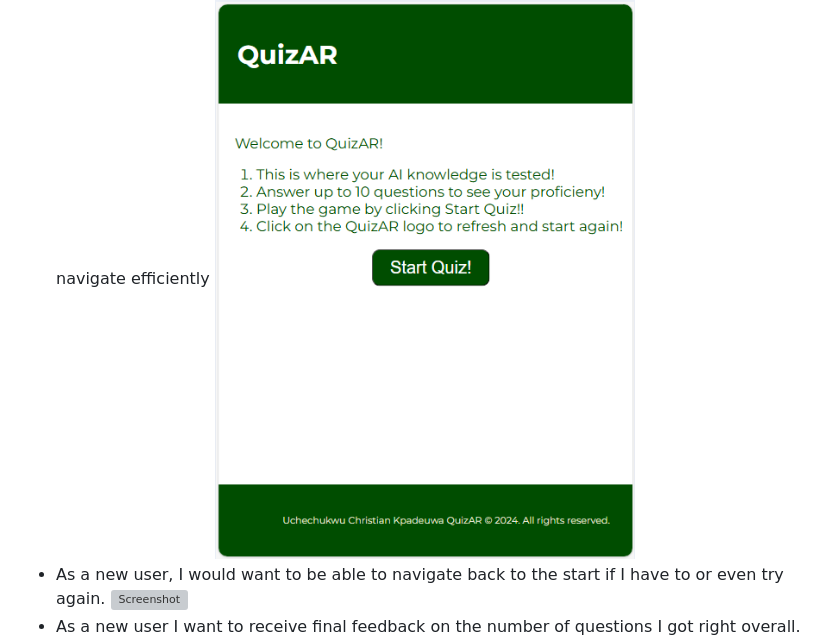
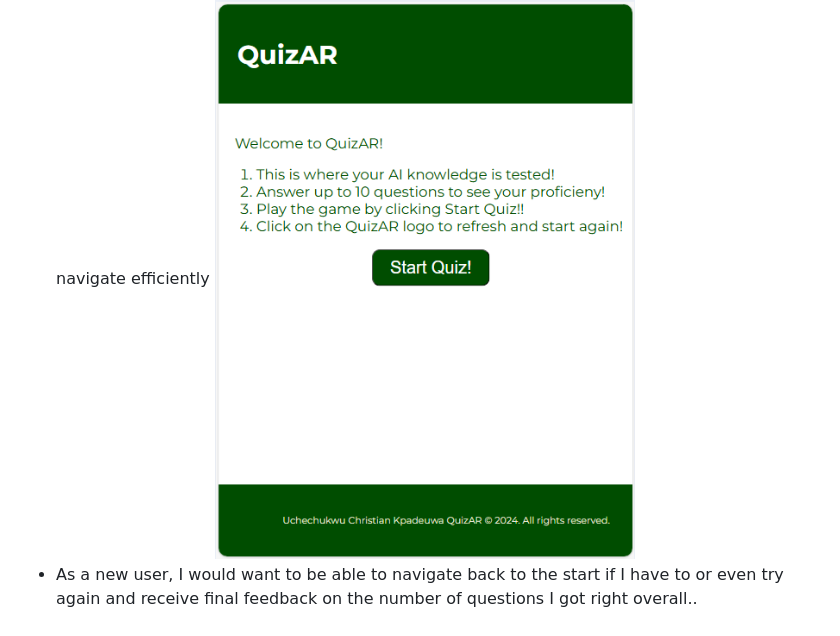
Before and after one commit to Uche05/ci-p2-quizar, a Markdown page: TESTING.md, the part around the change. GitHub-like rendering; grey boxes are pictures that could not be loaded.

```diff
--- a/TESTING.md
+++ b/TESTING.md
@@ -93,9 +93,7 @@ I have tested my deployed project using the Lighthouse web accessibility evaluat
 ![Screenshot](documentationimages/pixel7res.png)
 - As a new tablet or iPad user, I want to be able to have a nice view of the site as well as navigate efficiently
 ![Screenshot](documentationimages/ipadminires.png)
-- As a new user, I would want to be able to navigate back to the start if I have to or even try again.
-![Screenshot](documentation/features/socialsinfooter.png)
-- As a new user I want to receive final feedback on the number of questions I got right overall.
+- As a new user, I would want to be able to navigate back to the start if I have to or even try again and receive final feedback on the number of questions I got right overall..
 ![Screenshot](documentationimages/finalfeedback.png)
 
 
```
Also changed, not shown: README.md (+1 -0 lines).
